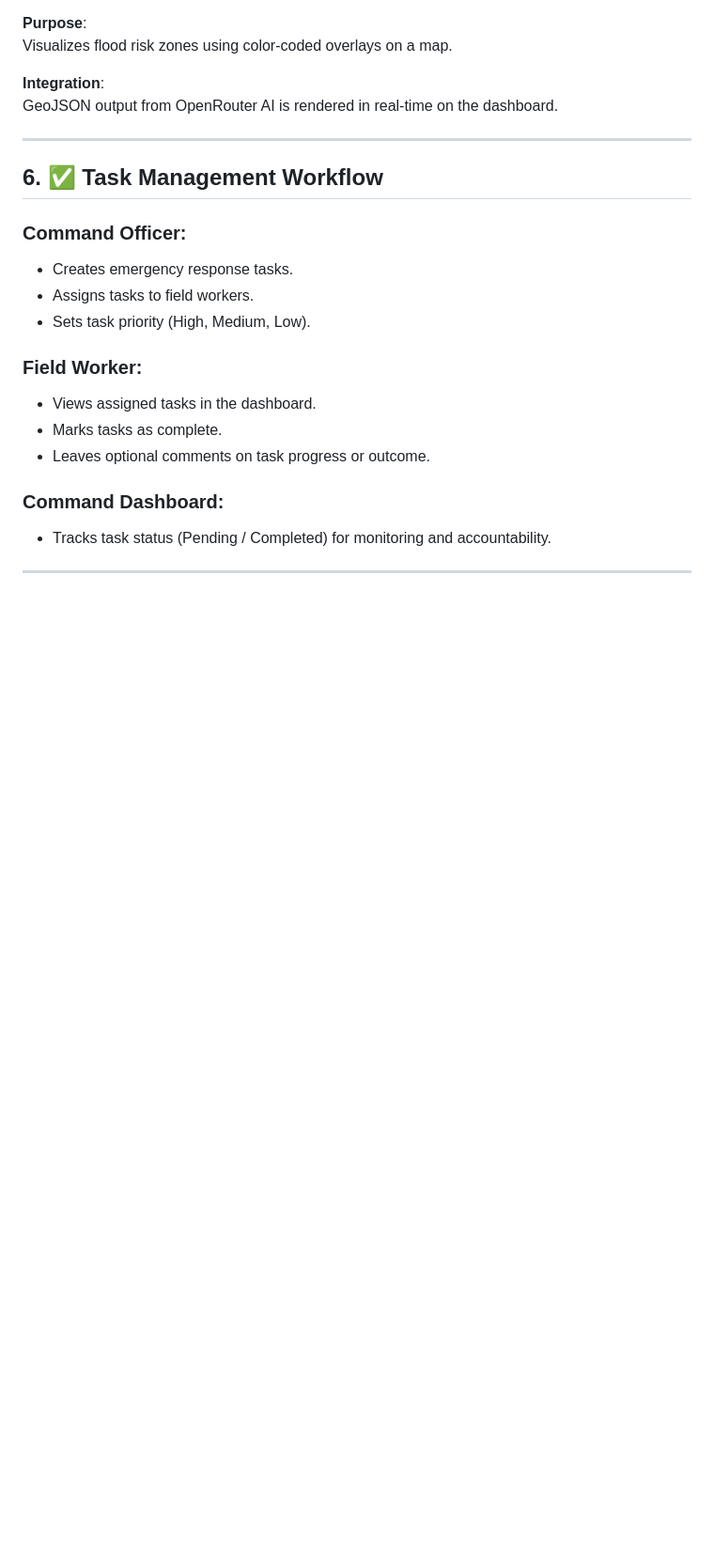
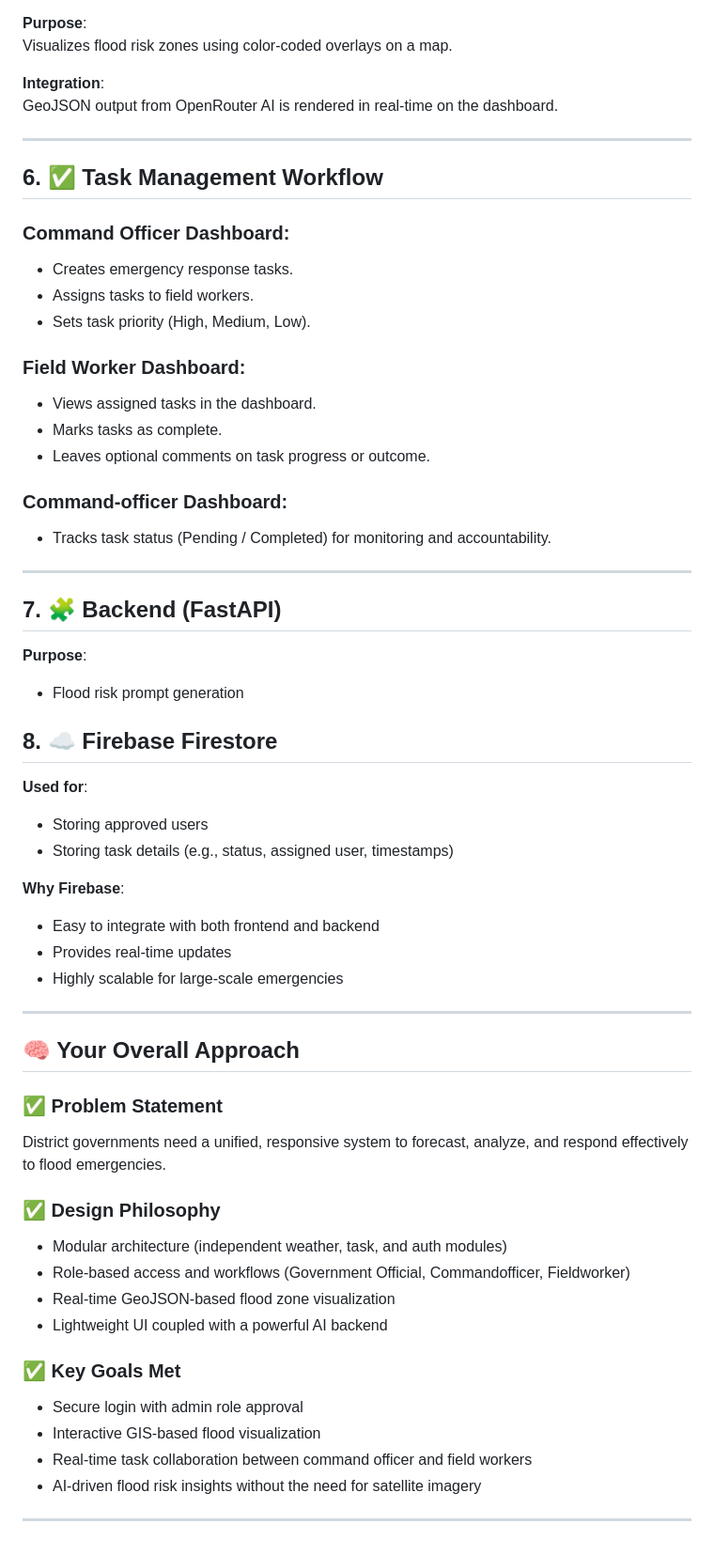
Before and after one commit to dharsanSri/Trimble-Hackathon, a Markdown page: README.md, the part around the change. Shown at 94% size. Drawn GitHub-style; blank space fills up the shorter version.

```diff
--- a/README.md
+++ b/README.md
@@ -178,17 +178,55 @@ GeoJSON output from OpenRouter AI is rendered in real-time on the dashboard.
 
 ## 6. ✅ Task Management Workflow
 
-### Command Officer:
+### Command Officer Dashboard:
 - Creates emergency response tasks.
 - Assigns tasks to field workers.
 - Sets task priority (High, Medium, Low).
 
-### Field Worker:
+### Field Worker Dashboard:
 - Views assigned tasks in the dashboard.
 - Marks tasks as complete.
 - Leaves optional comments on task progress or outcome.
 
-### Command Dashboard:
+### Command-officer Dashboard:
 - Tracks task status (Pending / Completed) for monitoring and accountability.
 
 ---
+
+## 7. 🧩 Backend (FastAPI)
+
+**Purpose**:
+
+- Flood risk prompt generation
+
+## 8. ☁️ Firebase Firestore
+
+**Used for**:
+- Storing approved users
+- Storing task details (e.g., status, assigned user, timestamps)
+
+**Why Firebase**:
+- Easy to integrate with both frontend and backend
+- Provides real-time updates
+- Highly scalable for large-scale emergencies
+
+---
+
+## 🧠 Your Overall Approach
+
+### ✅ Problem Statement
+District governments need a unified, responsive system to forecast, analyze, and respond effectively to flood emergencies.
+
+### ✅ Design Philosophy
+- Modular architecture (independent weather, task, and auth modules)
+- Role-based access and workflows (Government Official, Commandofficer, Fieldworker)
+- Real-time GeoJSON-based flood zone visualization
+- Lightweight UI coupled with a powerful AI backend
+
+### ✅ Key Goals Met
+- Secure login with admin role approval
+- Interactive GIS-based flood visualization
+- Real-time task collaboration between command officer and field workers
+- AI-driven flood risk insights without the need for satellite imagery
+
+---
```
